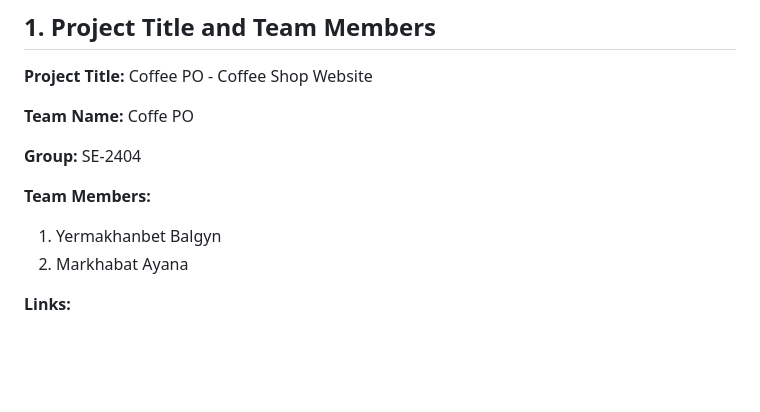
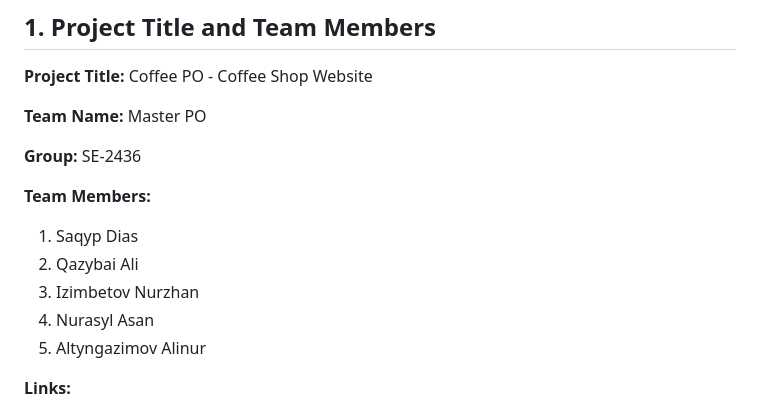
Before and after one commit to aaituu/WEB-finall, a Markdown page: README.md, the part around the change. GitHub-like rendering; blank space fills up the shorter version.

Commit message:
create README.md
Updated team name, group number, and team members.

```diff
--- a/README.md
+++ b/README.md
@@ -6,14 +6,17 @@
 
 **Project Title:** Coffee PO - Coffee Shop Website
 
-**Team Name:** Coffe PO
+**Team Name:** Master PO
 
-**Group:** SE-2404
+**Group:** SE-2436
 
 **Team Members:**
 
-1. Yermakhanbet Balgyn
-2. Markhabat Ayana
+1. Saqyp Dias
+2. Qazybai Ali
+3. Izimbetov Nurzhan
+4. Nurasyl Asan
+5. Altyngazimov Alinur
 
 **Links:**
 
```
